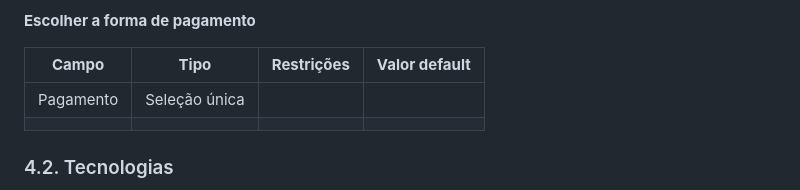
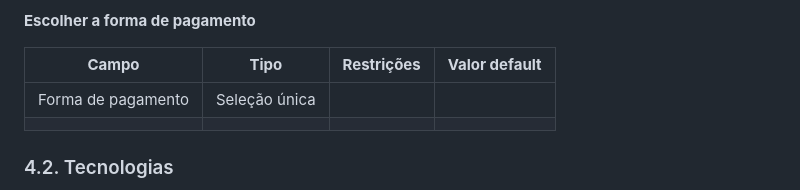
Before and after one commit to friche11/Academia-TIS-2, a Markdown page: docs/relatorio_final.md, the part around the change. Drawn GitHub-style.

```diff
--- a/docs/relatorio_final.md
+++ b/docs/relatorio_final.md
@@ -237,7 +237,7 @@ Descrever aqui cada uma das propriedades das atividades de cada um dos processos
 
 | **Campo** | **Tipo** | **Restrições** | **Valor default** |
 | --- | --- | --- | --- |
-| Pagamento | Seleção única |  |  |
+| Forma de pagamento | Seleção única |  |  |
 |    |    |     |
 
 ### 4.2. Tecnologias
```
